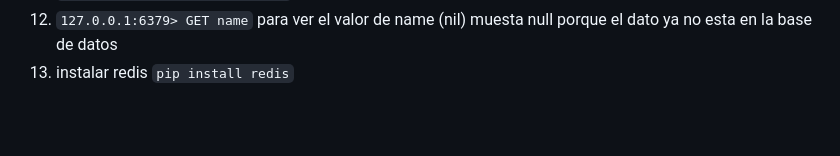
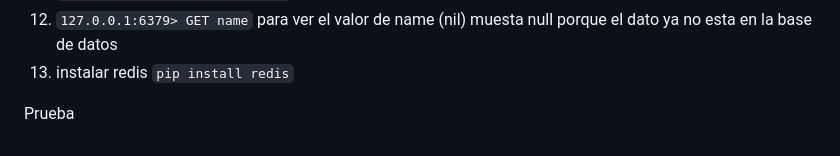
Before and after one commit to celioso/SOCIAL_WEBSITE, a Markdown page: README.md, the part around the change. Drawn GitHub-style; blank space fills up the shorter version.

```diff
--- a/README.md
+++ b/README.md
@@ -164,3 +164,5 @@ INSTALLED_APPS = [
  7. `127.0.0.1:6379> GET name` para ver el valor de name
 (nil) muesta null porque el dato ya no esta en la base de datos
 6. instalar redis `pip install redis`
+
+Prueba
```
